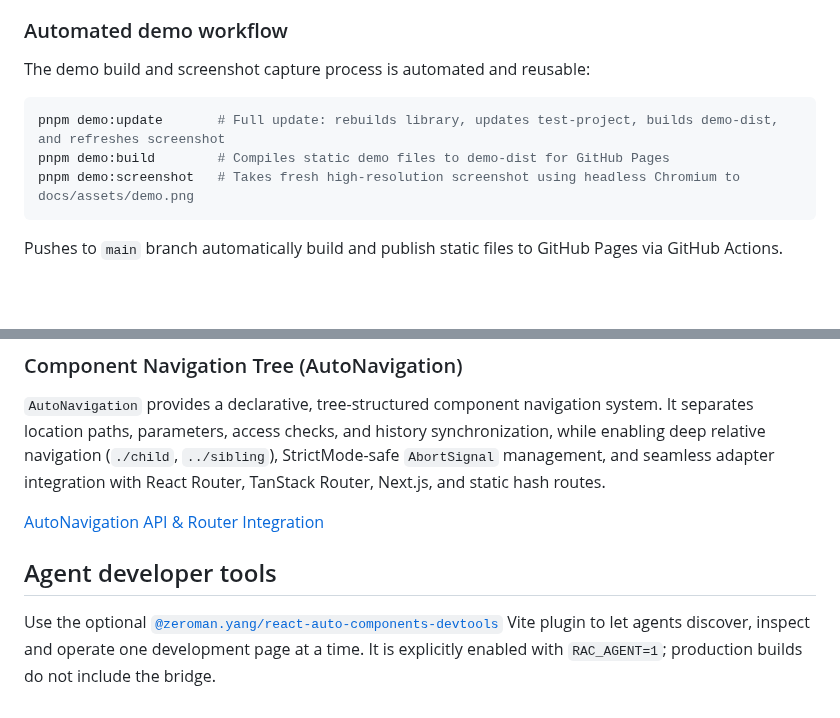
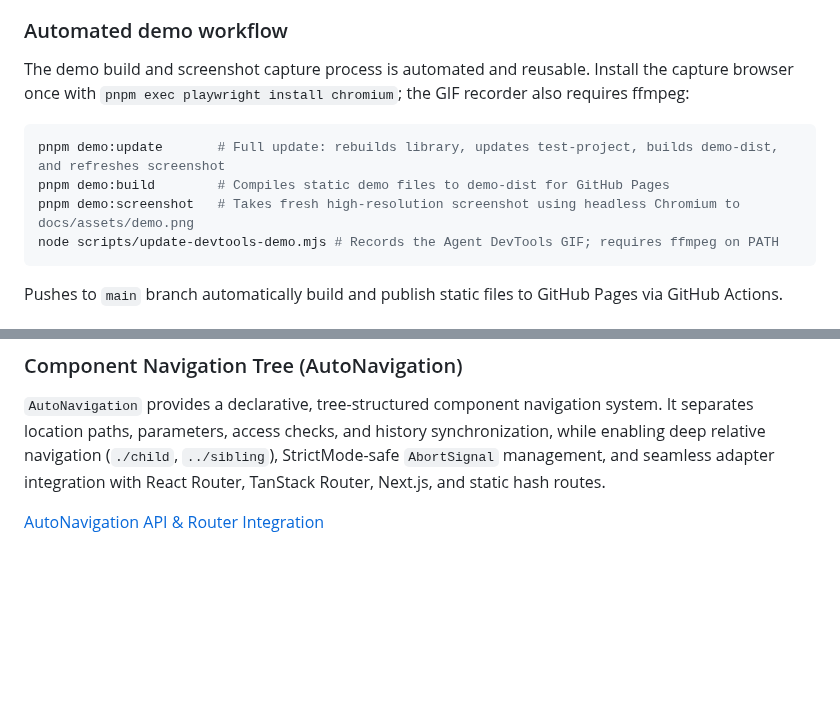
Before and after one commit to Zeroman/react-auto-components, a Markdown page: README.md, 2 parts joined by grey strips. Rendered like a GitHub page; blank space fills up the shorter version.

````diff
--- a/README.md
+++ b/README.md
@@ -46,12 +104,13 @@ Every example page includes a **View code** button that opens its real source fi
 
 ### Automated demo workflow
 
-The demo build and screenshot capture process is automated and reusable:
+The demo build and screenshot capture process is automated and reusable. Install the capture browser once with `pnpm exec playwright install chromium`; the GIF recorder also requires ffmpeg:
 
 ```sh
 pnpm demo:update       # Full update: rebuilds library, updates test-project, builds demo-dist, and refreshes screenshot
 pnpm demo:build        # Compiles static demo files to demo-dist for GitHub Pages
 pnpm demo:screenshot   # Takes fresh high-resolution screenshot using headless Chromium to docs/assets/demo.png
+node scripts/update-devtools-demo.mjs # Records the Agent DevTools GIF; requires ffmpeg on PATH
 ```
 
 Pushes to `main` branch automatically build and publish static files to GitHub Pages via GitHub Actions.
@@ -339,7 +398,3 @@ AutoChat provides a lightweight conversation layout with streaming follow, histo
 `AutoNavigation` provides a declarative, tree-structured component navigation system. It separates location paths, parameters, access checks, and history synchronization, while enabling deep relative navigation (`./child`, `../sibling`), StrictMode-safe `AbortSignal` management, and seamless adapter integration with React Router, TanStack Router, Next.js, and static hash routes.
 
 [AutoNavigation API & Router Integration](docs/auto-navigation.md)
-
-## Agent developer tools
-
-Use the optional [`@zeroman.yang/react-auto-components-devtools`](docs/devtools.md) Vite plugin to let agents discover, inspect and operate one development page at a time. It is explicitly enabled with `RAC_AGENT=1`; production builds do not include the bridge.
````
Also changed, not shown: other parts of README.md (+60 -2 lines), docs/assets/demo.png, docs/assets/devtools.gif (added), 3 other files.
